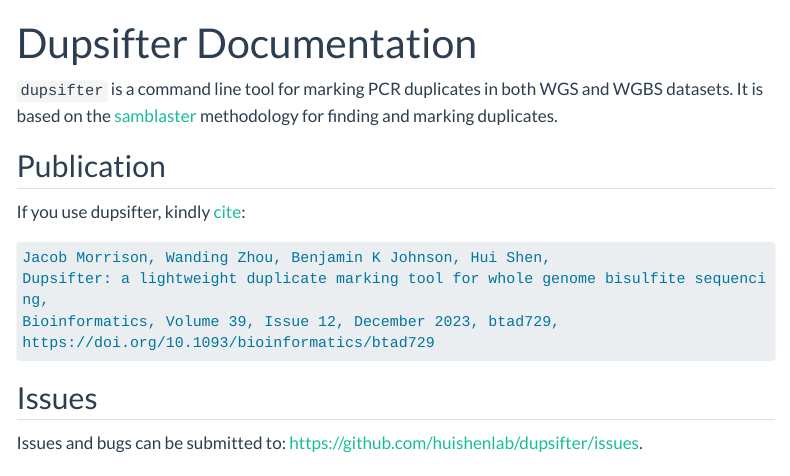
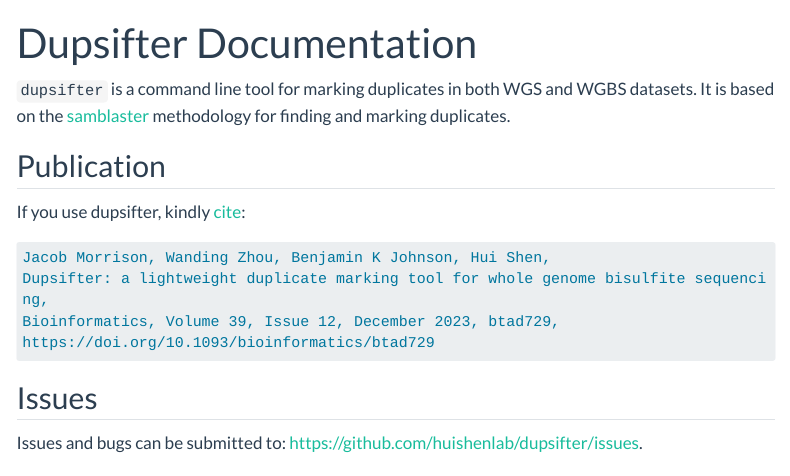
Before and after one commit to huishenlab/dupsifter, a Quarto document (docs/index.qmd): the page in a window 1100 px wide, from its top. Rendered offline with R 4.5, knitr and Pandoc in place of Quarto, with nearby package versions; menus at the side of the page are left out; long lines of code are wrapped.

Commit message:
docs: remove PCR from home page

```diff
--- a/docs/index.qmd
+++ b/docs/index.qmd
@@ -2,7 +2,7 @@
 title: "Dupsifter Documentation"
 ---
 
-`dupsifter` is a command line tool for marking PCR duplicates in both WGS and WGBS datasets. It is based on the
+`dupsifter` is a command line tool for marking duplicates in both WGS and WGBS datasets. It is based on the
 [samblaster](https://github.com/GregoryFaust/samblaster) methodology for finding and marking duplicates.
 
 ## Publication
```
